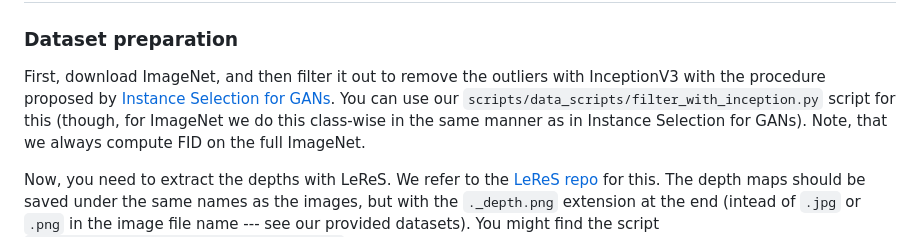
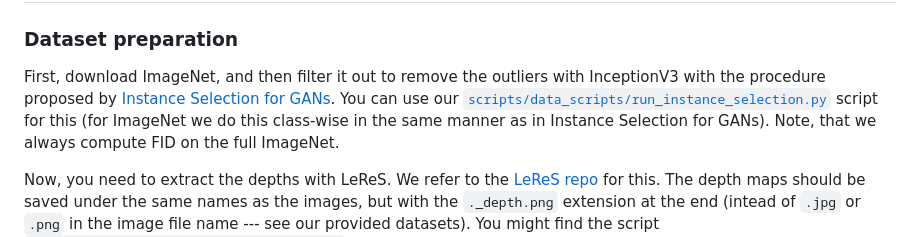
Before and after one commit to snap-research/3dgp, a Markdown page: README.md, the part around the change. Rendered like a GitHub page.

Commit message:
doc (README): fix the instance selection script name

```diff
--- a/README.md
+++ b/README.md
@@ -30,7 +30,7 @@ This repo is built on top of [StyleGAN3](https://github.com/NVlabs/stylegan3), s
 ### Dataset preparation
 
 First, download ImageNet, and then filter it out to remove the outliers with InceptionV3 with the procedure proposed by [Instance Selection for GANs](https://arxiv.org/abs/2007.15255).
-You can use our `scripts/data_scripts/filter_with_inception.py` script for this (though, for ImageNet we do this class-wise in the same manner as in Instance Selection for GANs).
+You can use our [`scripts/data_scripts/run_instance_selection.py`](https://github.com/snap-research/3dgp/blob/main/scripts/data_scripts/run_instance_selection.py) script for this (for ImageNet we do this class-wise in the same manner as in Instance Selection for GANs).
 Note, that we always compute FID on the full ImageNet.
 
 Now, you need to extract the depths with LeReS.
```
